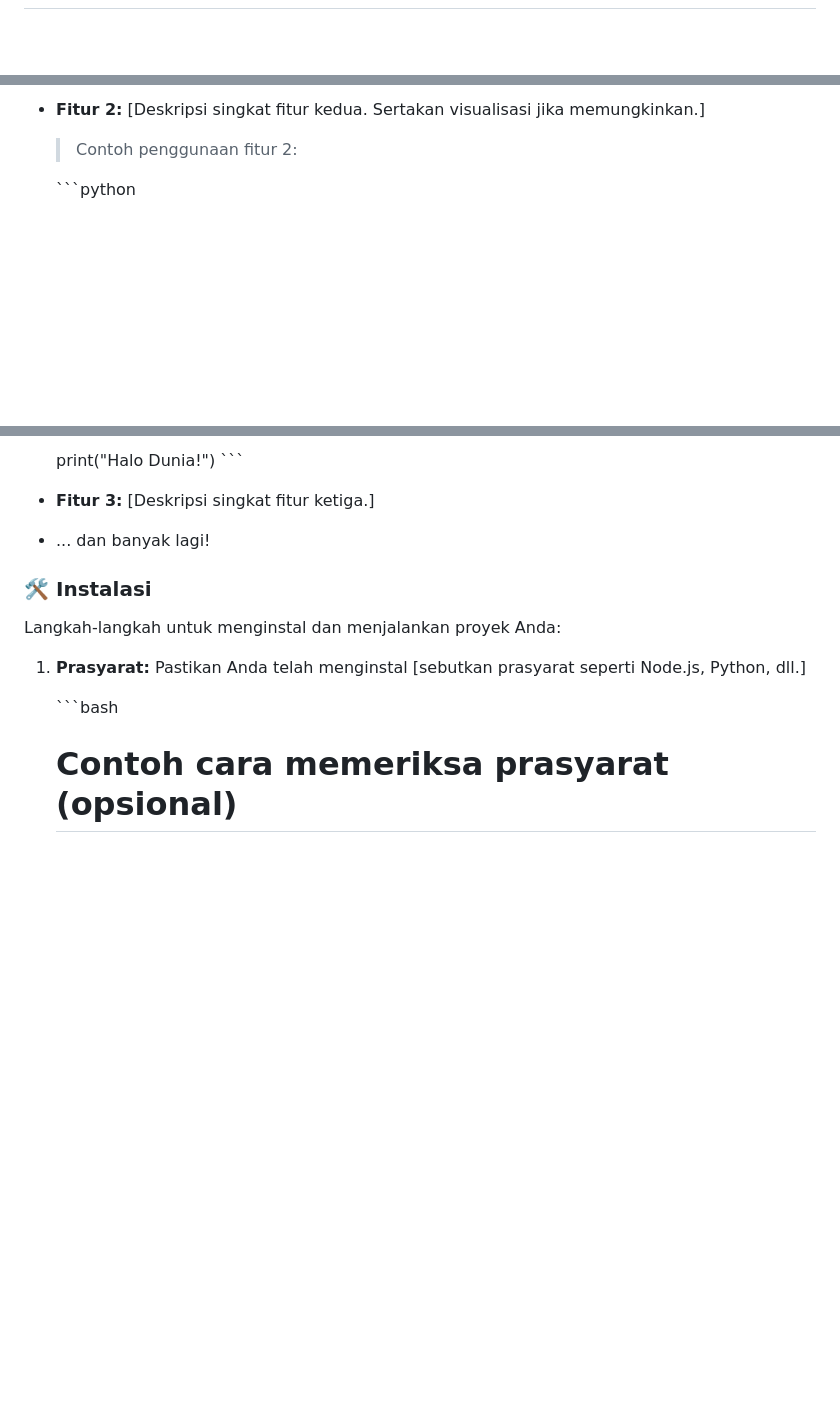
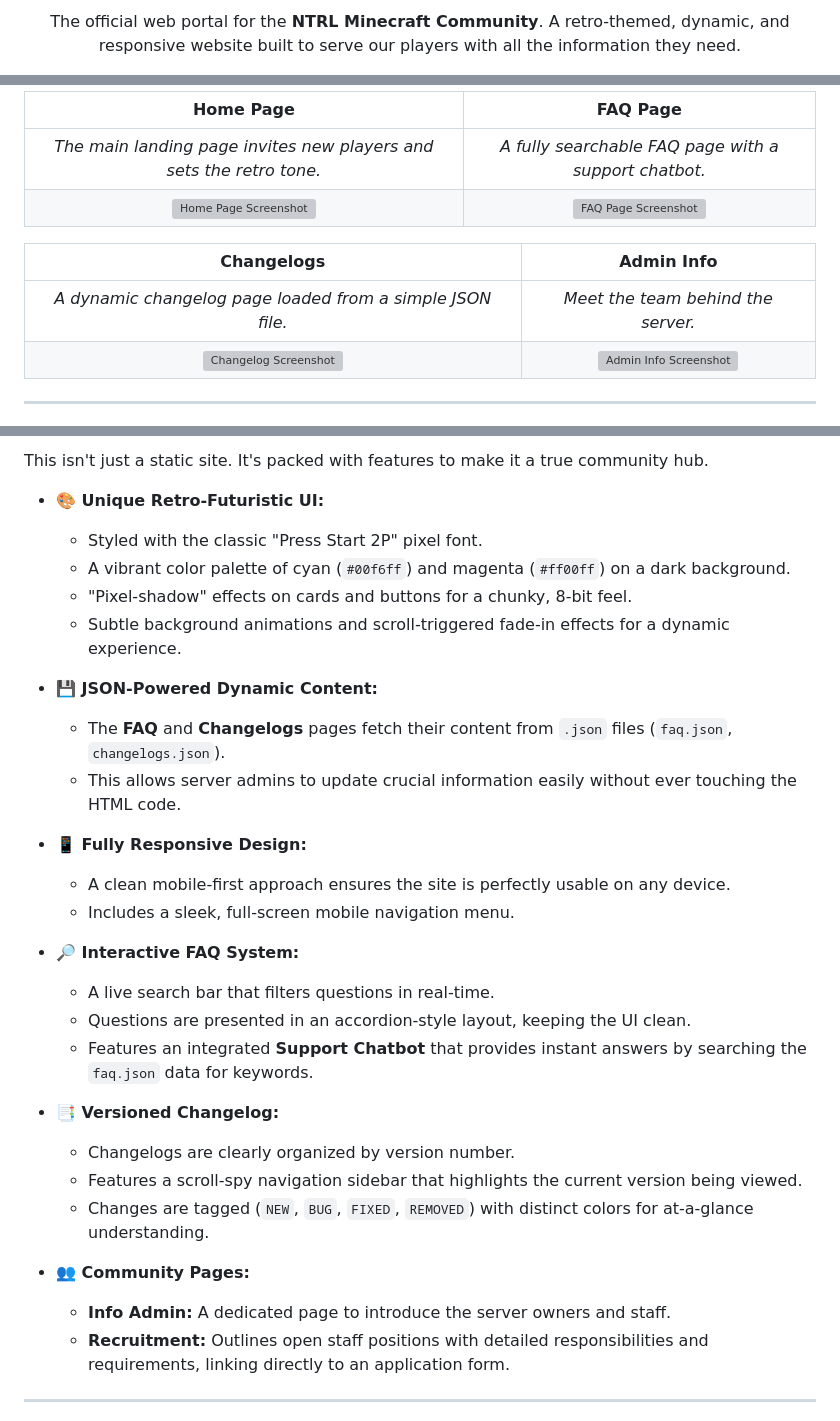
Before and after one commit to MinaasaZillowArte/mc-netrals, a Markdown page: README.md, 3 parts joined by grey strips. Drawn GitHub-style; blank space fills up the shorter version; grey boxes are pictures that could not be loaded.

```diff
--- a/README.md
+++ b/README.md
@@ -4,3 +6,5 @@ Tentu, saya akan membuatkan README GitHub dengan format markdown yang menarik da
 
-[](https://www.google.com/search?q=https://link-gambar-proyek-anda)
+  <p>
+    The official web portal for the <b>NTRL Minecraft Community</b>. A retro-themed, dynamic, and responsive website built to serve our players with all the information they need.
+  </p>
 
@@ -24,7 +31,13 @@ Proyek ini adalah [jelaskan tujuan utama proyek Anda secara singkat dan jelas].
 
-  * **Fitur 2:** [Deskripsi singkat fitur kedua. Sertakan visualisasi jika memungkinkan.]
+| Home Page | FAQ Page |
+| :---: | :---: |
+| _The main landing page invites new players and sets the retro tone._ | _A fully searchable FAQ page with a support chatbot._ |
+| ![Home Page Screenshot](https://i.imgur.com/u7qg0Wz.png) | ![FAQ Page Screenshot](https://i.imgur.com/vH9J0y0.png) |
 
-    > Contoh penggunaan fitur 2:
+| Changelogs | Admin Info |
+| :---: | :---: |
+| _A dynamic changelog page loaded from a simple JSON file._ | _Meet the team behind the server._ |
+| ![Changelog Screenshot](https://i.imgur.com/fL53m2g.png) | ![Admin Info Screenshot](https://i.imgur.com/2sR9W0f.png) |
 
-    \`\`\`python
+---
 
@@ -32,18 +45,33 @@ Proyek ini adalah [jelaskan tujuan utama proyek Anda secara singkat dan jelas].
 
-    print("Halo Dunia\!")
-    \`\`\`
+This isn't just a static site. It's packed with features to make it a true community hub.
 
-  * **Fitur 3:** [Deskripsi singkat fitur ketiga.]
+* **<g-emoji class="g-emoji" alias="art" fallback-src="https://github.githubassets.com/images/icons/emoji/unicode/1f3a8.png">🎨</g-emoji> Unique Retro-Futuristic UI:**
+    * Styled with the classic "Press Start 2P" pixel font.
+    * A vibrant color palette of cyan (`#00f6ff`) and magenta (`#ff00ff`) on a dark background.
+    * "Pixel-shadow" effects on cards and buttons for a chunky, 8-bit feel.
+    * Subtle background animations and scroll-triggered fade-in effects for a dynamic experience.
 
-  * ... dan banyak lagi\!
+* **<g-emoji class="g-emoji" alias="floppy_disk" fallback-src="https://github.githubassets.com/images/icons/emoji/unicode/1f4be.png">💾</g-emoji> JSON-Powered Dynamic Content:**
+    * The **FAQ** and **Changelogs** pages fetch their content from `.json` files (`faq.json`, `changelogs.json`).
+    * This allows server admins to update crucial information easily without ever touching the HTML code.
 
-### 🛠️ Instalasi
+* **<g-emoji class="g-emoji" alias="iphone" fallback-src="https://github.githubassets.com/images/icons/emoji/unicode/1f4f1.png">📱</g-emoji> Fully Responsive Design:**
+    * A clean mobile-first approach ensures the site is perfectly usable on any device.
+    * Includes a sleek, full-screen mobile navigation menu.
 
-Langkah-langkah untuk menginstal dan menjalankan proyek Anda:
+* **<g-emoji class="g-emoji" alias="mag" fallback-src="https://github.githubassets.com/images/icons/emoji/unicode/1f50d.png">🔎</g-emoji> Interactive FAQ System:**
+    * A live search bar that filters questions in real-time.
+    * Questions are presented in an accordion-style layout, keeping the UI clean.
+    * Features an integrated **Support Chatbot** that provides instant answers by searching the `faq.json` data for keywords.
 
-1.  **Prasyarat:** Pastikan Anda telah menginstal [sebutkan prasyarat seperti Node.js, Python, dll.]
+* **<g-emoji class="g-emoji" alias="bookmark_tabs" fallback-src="https://github.githubassets.com/images/icons/emoji/unicode/1f4d1.png">📑</g-emoji> Versioned Changelog:**
+    * Changelogs are clearly organized by version number.
+    * Features a scroll-spy navigation sidebar that highlights the current version being viewed.
+    * Changes are tagged (`NEW`, `BUG`, `FIXED`, `REMOVED`) with distinct colors for at-a-glance understanding.
 
-    \`\`\`bash
+* **<g-emoji class="g-emoji" alias="busts_in_silhouette" fallback-src="https://github.githubassets.com/images/icons/emoji/unicode/1f465.png">👥</g-emoji> Community Pages:**
+    * **Info Admin:** A dedicated page to introduce the server owners and staff.
+    * **Recruitment:** Outlines open staff positions with detailed responsibilities and requirements, linking directly to an application form.
 
-    # Contoh cara memeriksa prasyarat (opsional)
+---
 
```
Also changed, not shown: other parts of README.md (+57 -85 lines).
